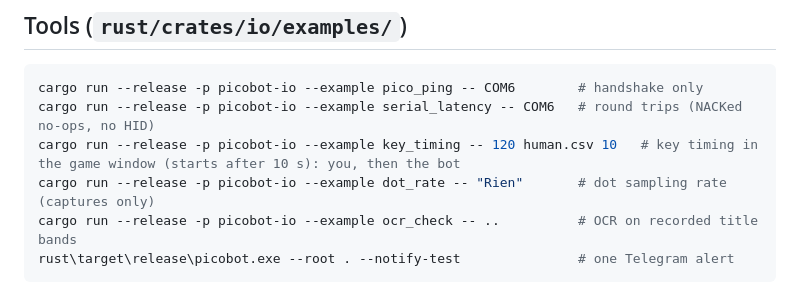
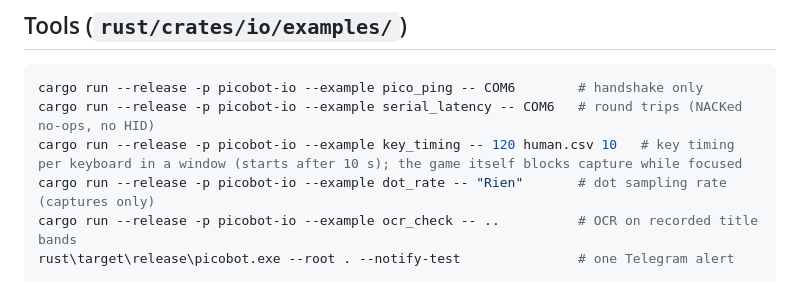
Before and after one commit to hangwl/PicoBot-v2, a Markdown page: docs/development.md, the part around the change. Rendered like a GitHub page.

````diff
--- a/docs/development.md
+++ b/docs/development.md
@@ -53,7 +53,7 @@ branch with it.
 ```powershell
 cargo run --release -p picobot-io --example pico_ping -- COM6        # handshake only
 cargo run --release -p picobot-io --example serial_latency -- COM6   # round trips (NACKed no-ops, no HID)
-cargo run --release -p picobot-io --example key_timing -- 120 human.csv 10   # key timing in the game window (starts after 10 s): you, then the bot
+cargo run --release -p picobot-io --example key_timing -- 120 human.csv 10   # key timing per keyboard in a window (starts after 10 s); the game itself blocks capture while focused
 cargo run --release -p picobot-io --example dot_rate -- "Rien"       # dot sampling rate (captures only)
 cargo run --release -p picobot-io --example ocr_check -- ..          # OCR on recorded title bands
 rust\target\release\picobot.exe --root . --notify-test               # one Telegram alert
````
Also changed, not shown: docs/learnings.md (+20 -0 lines).
